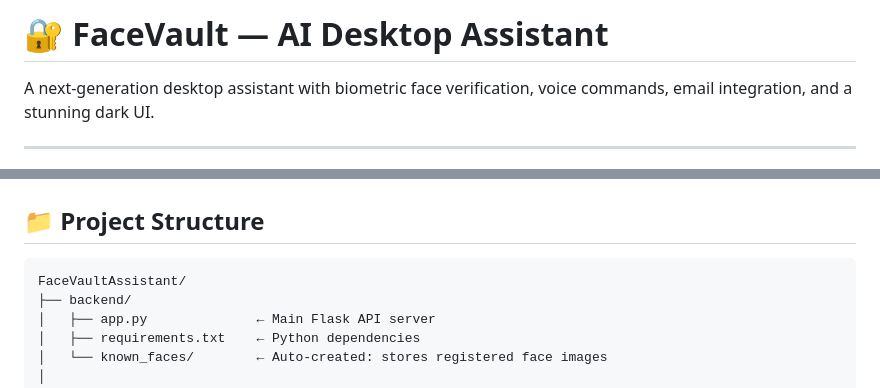
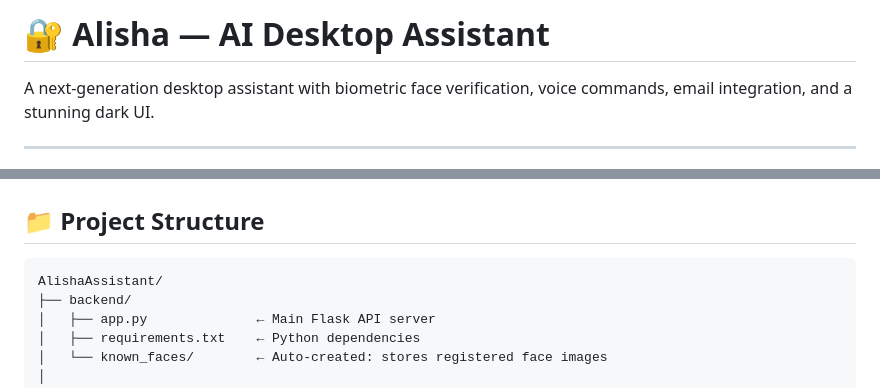
Before and after one commit to anantsingh404/Alisha, a Markdown page: README.md, 2 parts joined by grey strips. Rendered like a GitHub page.

Commit message:
Readme update
Updated project name from FaceVault to Alisha.

````diff
--- a/README.md
+++ b/README.md
@@ -1,4 +1,4 @@
-# 🔐 FaceVault — AI Desktop Assistant
+# 🔐 Alisha — AI Desktop Assistant
 
 A next-generation desktop assistant with biometric face verification, voice commands, email integration, and a stunning dark UI.
 
@@ -73,7 +73,7 @@ Copy `frontend/index.html` to `frontend/dist/index.html` and Flask will serve it
 ## 📁 Project Structure
 
 ```
-FaceVaultAssistant/
+AlishaAssistant/
 ├── backend/
 │   ├── app.py              ← Main Flask API server
 │   ├── requirements.txt    ← Python dependencies
````
